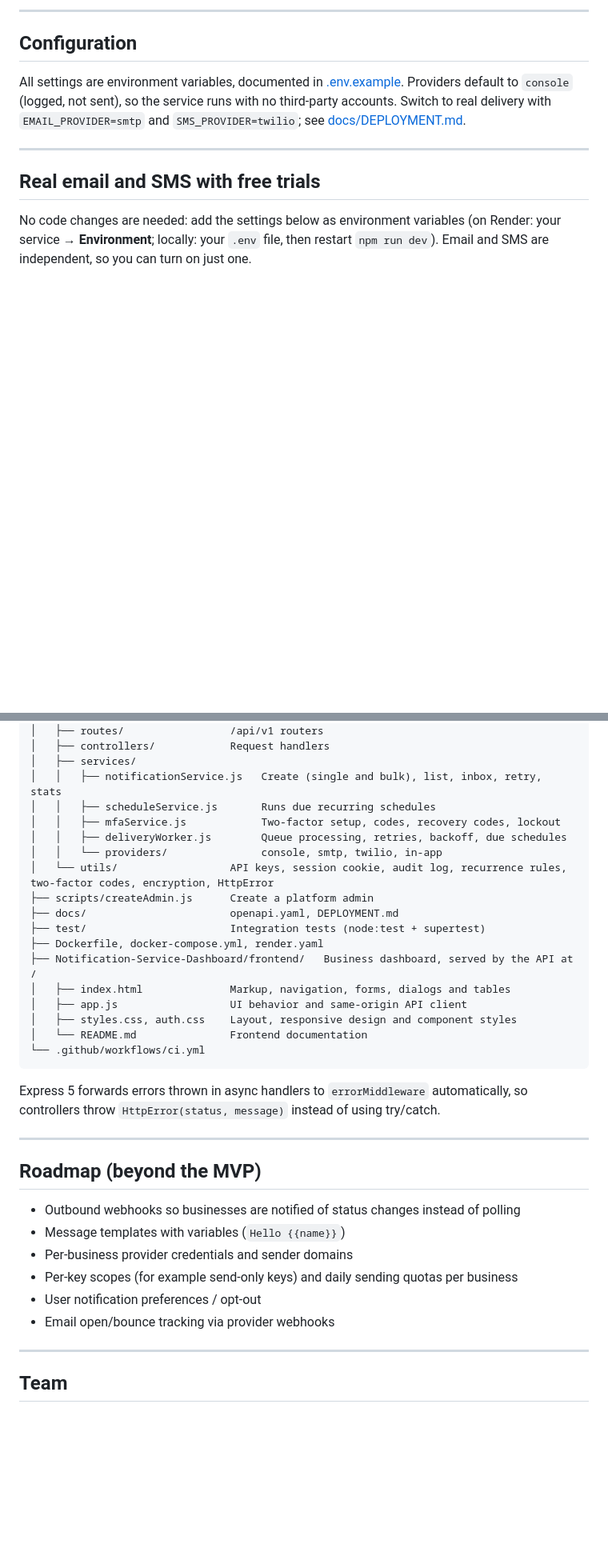
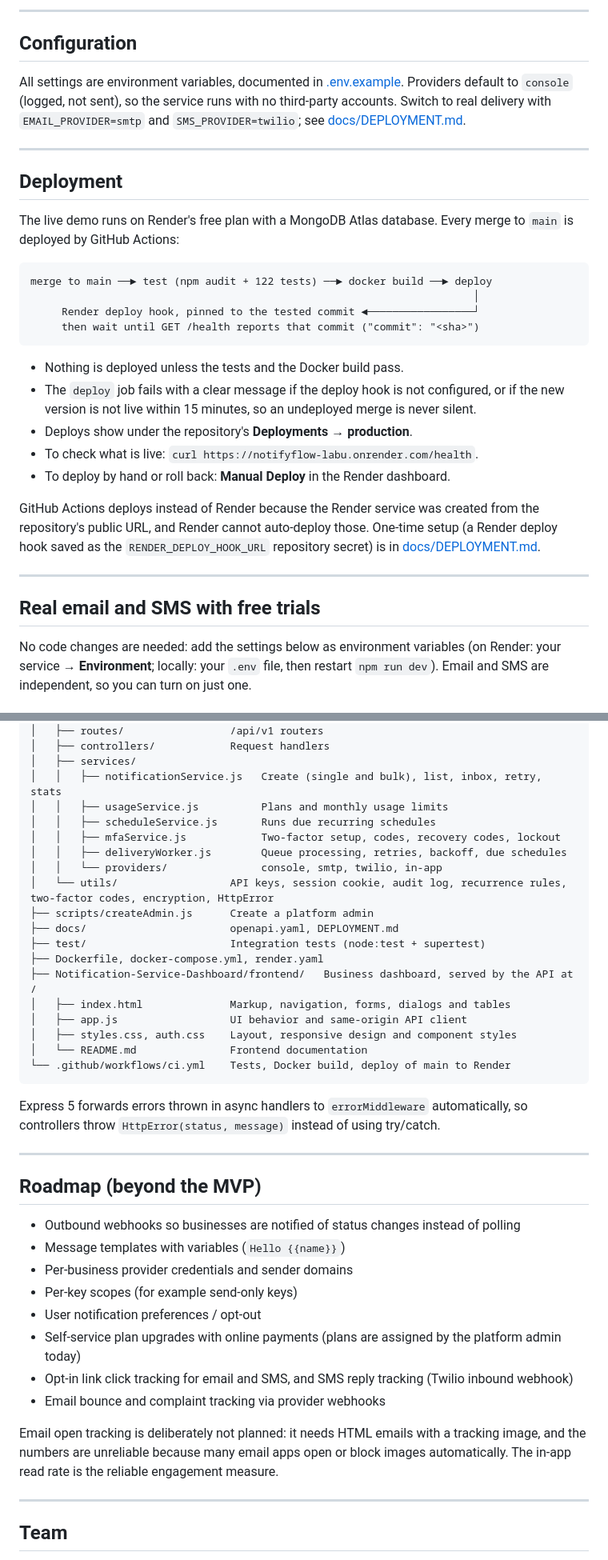
Before and after one commit to A2296/Notification-Service, a Markdown page: README.md, 2 parts joined by grey strips. Shown at 80% size. Drawn GitHub-style; blank space fills up the shorter version.

Commit message:
Update READMEs for automatic deploys, plans and dashboard fixes

````diff
--- a/README.md
+++ b/README.md
@@ -334,6 +337,32 @@ All settings are environment variables, documented in [.env.example](.env.exampl
 Providers default to `console` (logged, not sent), so the service runs with no third-party
 accounts. Switch to real delivery with `EMAIL_PROVIDER=smtp` and `SMS_PROVIDER=twilio`;
 see [docs/DEPLOYMENT.md](docs/DEPLOYMENT.md#4-turn-on-real-delivery-optional).
+
+---
+
+## Deployment
+
+The live demo runs on Render's free plan with a MongoDB Atlas database. Every merge to `main`
+is deployed by GitHub Actions:
+
+```text
+merge to main ──► test (npm audit + 122 tests) ──► docker build ──► deploy
+                                                                       │
+     Render deploy hook, pinned to the tested commit ◄─────────────────┘
+     then wait until GET /health reports that commit ("commit": "<sha>")
+```
+
+- Nothing is deployed unless the tests and the Docker build pass.
+- The `deploy` job fails with a clear message if the deploy hook is not configured, or if the
+  new version is not live within 15 minutes, so an undeployed merge is never silent.
+- Deploys show under the repository's **Deployments → production**.
+- To check what is live: `curl https://notifyflow-labu.onrender.com/health`.
+- To deploy by hand or roll back: **Manual Deploy** in the Render dashboard.
+
+GitHub Actions deploys instead of Render because the Render service was created from the
+repository's public URL, and Render cannot auto-deploy those. One-time setup (a Render deploy
+hook saved as the `RENDER_DEPLOY_HOOK_URL` repository secret) is in
+[docs/DEPLOYMENT.md](docs/DEPLOYMENT.md#automatic-deploys).
 
 ---
 
@@ -469,6 +500,7 @@ Docker build on every pull request.
 │   ├── controllers/            Request handlers
 │   ├── services/
 │   │   ├── notificationService.js   Create (single and bulk), list, inbox, retry, stats
+│   │   ├── usageService.js          Plans and monthly usage limits
 │   │   ├── scheduleService.js       Runs due recurring schedules
 │   │   ├── mfaService.js            Two-factor setup, codes, recovery codes, lockout
 │   │   ├── deliveryWorker.js        Queue processing, retries, backoff, due schedules
@@ -483,7 +515,7 @@ Docker build on every pull request.
 │   ├── app.js                  UI behavior and same-origin API client
 │   ├── styles.css, auth.css    Layout, responsive design and component styles
 │   └── README.md               Frontend documentation
-└── .github/workflows/ci.yml
+└── .github/workflows/ci.yml    Tests, Docker build, deploy of main to Render
 ```
 
 Express 5 forwards errors thrown in async handlers to `errorMiddleware` automatically, so
@@ -496,9 +528,15 @@ controllers throw `HttpError(status, message)` instead of using try/catch.
 - Outbound webhooks so businesses are notified of status changes instead of polling
 - Message templates with variables (`Hello {{name}}`)
 - Per-business provider credentials and sender domains
-- Per-key scopes (for example send-only keys) and daily sending quotas per business
+- Per-key scopes (for example send-only keys)
 - User notification preferences / opt-out
-- Email open/bounce tracking via provider webhooks
+- Self-service plan upgrades with online payments (plans are assigned by the platform admin today)
+- Opt-in link click tracking for email and SMS, and SMS reply tracking (Twilio inbound webhook)
+- Email bounce and complaint tracking via provider webhooks
+
+Email open tracking is deliberately not planned: it needs HTML emails with a tracking image,
+and the numbers are unreliable because many email apps open or block images automatically. The
+in-app read rate is the reliable engagement measure.
 
 ---
 
````
Also changed, not shown: other parts of README.md (+15 -10 lines), Notification-Service-Dashboard/frontend/README.md (+9 -4 lines).
